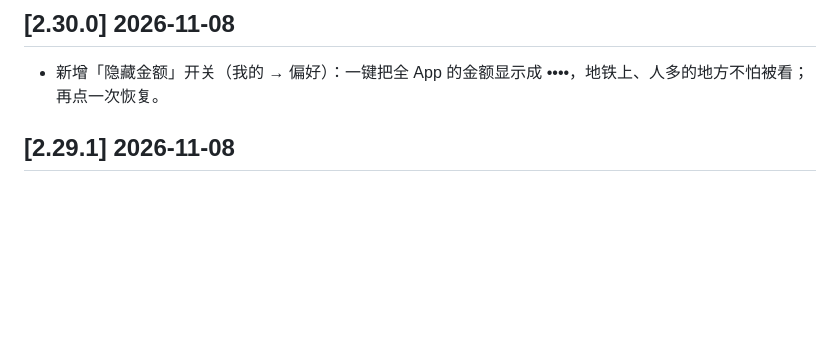
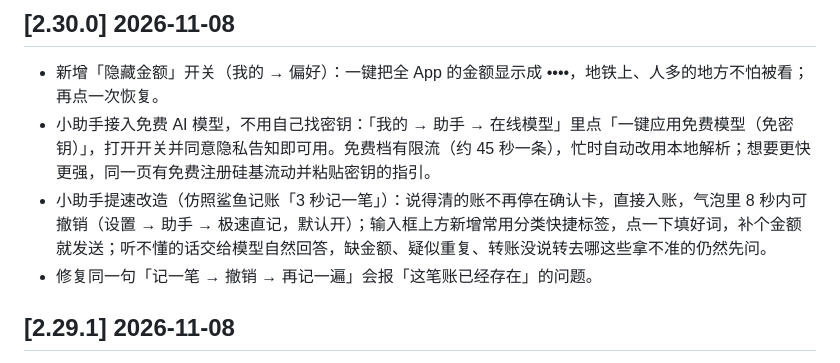
Before and after one commit to 9998878/xiaozhangben, a Markdown page: CHANGELOG.md, the part around the change. Rendered like a GitHub page; blank space fills up the shorter version.

Commit message:
docs: CHANGELOG 2.30.0 补 AI 助手批次（免费模型接入/鲨鱼式提速/撤销再记修复）

```diff
--- a/CHANGELOG.md
+++ b/CHANGELOG.md
@@ -5,6 +5,9 @@
 ## [2.30.0] 2026-11-08
 
 - 新增「隐藏金额」开关（我的 → 偏好）：一键把全 App 的金额显示成 ••••，地铁上、人多的地方不怕被看；再点一次恢复。
+- 小助手接入免费 AI 模型，不用自己找密钥：「我的 → 助手 → 在线模型」里点「一键应用免费模型（免密钥）」，打开开关并同意隐私告知即可用。免费档有限流（约 45 秒一条），忙时自动改用本地解析；想要更快更强，同一页有免费注册硅基流动并粘贴密钥的指引。
+- 小助手提速改造（仿照鲨鱼记账「3 秒记一笔」）：说得清的账不再停在确认卡，直接入账，气泡里 8 秒内可撤销（设置 → 助手 → 极速直记，默认开）；输入框上方新增常用分类快捷标签，点一下填好词，补个金额就发送；听不懂的话交给模型自然回答，缺金额、疑似重复、转账没说转去哪这些拿不准的仍然先问。
+- 修复同一句「记一笔 → 撤销 → 再记一遍」会报「这笔账已经存在」的问题。
 
 ## [2.29.1] 2026-11-08
 
```
